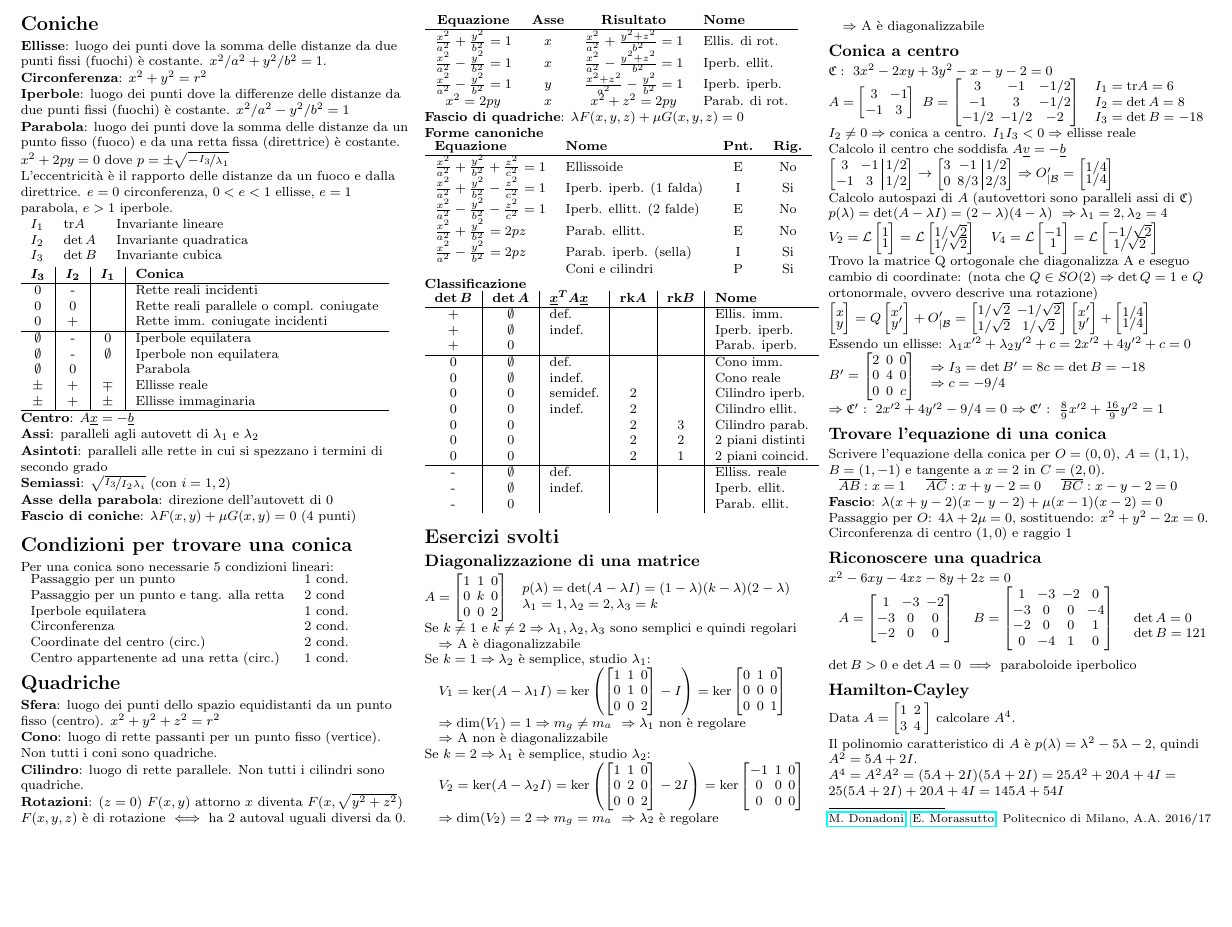
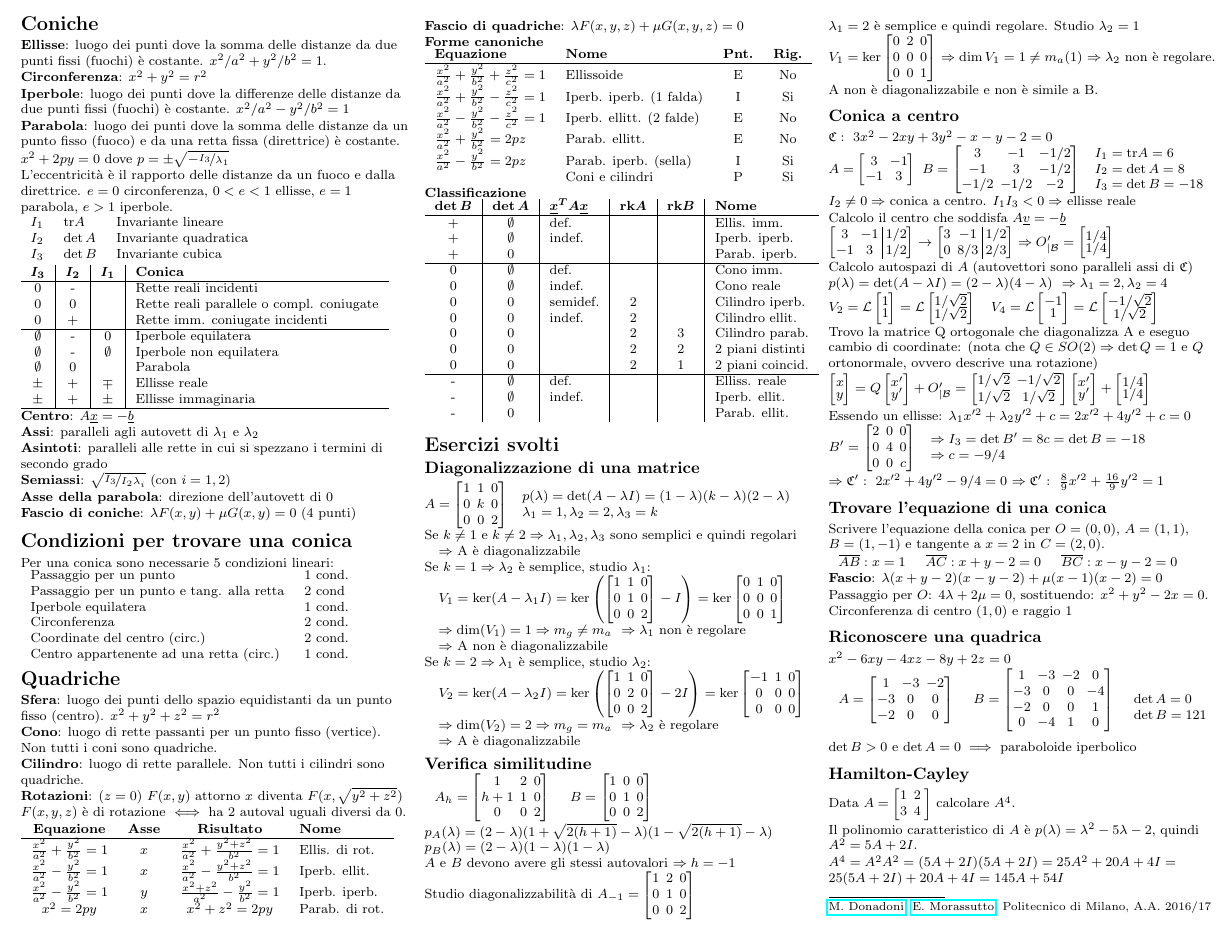
Before and after one commit to polimi-cheatsheet/GAL-cheatsheet, a LaTeX document (geometria2.tex, which reads esercizi/2.verifica-similitudine.tex): part of page 2 of 2, cut so that both start at the same text, the shorter picture padded with empty space. Compiled offline with pdfLaTeX.

Commit message:
Aggiunta verifica similitudine fra matrici

```diff
--- /dev/null
+++ b/esercizi/2.verifica-similitudine.tex
@@ -0,0 +1,55 @@
+\subsection{Verifica similitudine}
+\begin{tabular}{cc}
+	$
+	A_h = \left[
+		\arraycolsep=2.0pt\def\arraystretch{1.0}
+		\begin{array}{@{}ccc@{}}
+			1   & 2 & 0 \\
+			h+1 & 1 & 0 \\
+			0   & 0 & 2 \\
+		\end{array}
+	\right]
+	$ &
+	$
+	B = \left[
+		\arraycolsep=2.0pt\def\arraystretch{1.0}
+		\begin{array}{@{}ccc@{}}
+			1 & 0 & 0 \\
+			0 & 1 & 0 \\
+			0 & 0 & 2 \\
+		\end{array}
+	\right]
+	$
+\end{tabular}
+
+$p_A(\lambda) = (2-\lambda)(1+\sqrt{2(h+1)}-\lambda)(1-\sqrt{2(h+1)}-\lambda)$
+$p_B(\lambda) = (2-\lambda)(1-\lambda)(1-\lambda)$
+
+$A$ e $B$ devono avere gli stessi autovalori $\Rightarrow h = -1$
+
+Studio diagonalizzabilità di $A_{-1} =
+\left[
+	\arraycolsep=2.0pt\def\arraystretch{1.0}
+	\begin{array}{@{}ccc@{}}
+		1 & 2 & 0 \\
+		0 & 1 & 0 \\
+		0 & 0 & 2 \\
+	\end{array}
+\right]
+$
+
+$\lambda_1 = 2$ è semplice e quindi regolare. Studio $\lambda_2 = 1$ \\
+$V_1 = \ker
+\left[
+	\arraycolsep=2.0pt\def\arraystretch{1.0}
+	\begin{array}{@{}ccc@{}}
+		0 & 2 & 0 \\
+		0 & 0 & 0 \\
+		0 & 0 & 1 \\
+	\end{array}
+\right]
+$
+$\Rightarrow \dim V_1 = 1 \neq m_a(1)$
+$\Rightarrow \lambda_2$ non è regolare.
+
+A non è diagonalizzabile e non è simile a B.
--- a/geometria2.tex
+++ b/geometria2.tex
@@ -35,6 +35,7 @@
 
 \section{Esercizi svolti}
 \input{esercizi/2.diagonalizzazione.tex}
+\input{esercizi/2.verifica-similitudine.tex}
 \input{esercizi/2.conica-centro.tex}
 \input{esercizi/2.conica-per-4-punti-tg-1-retta.tex}
 \input{esercizi/2.riconoscere-quadrica.tex}
```
